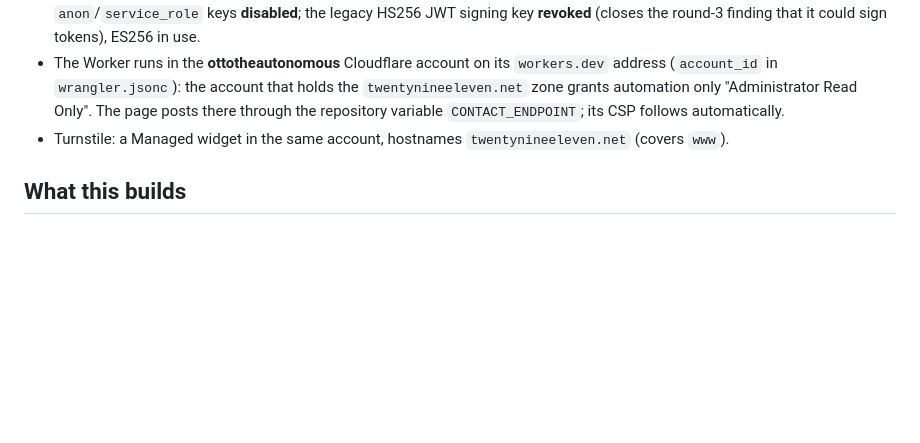
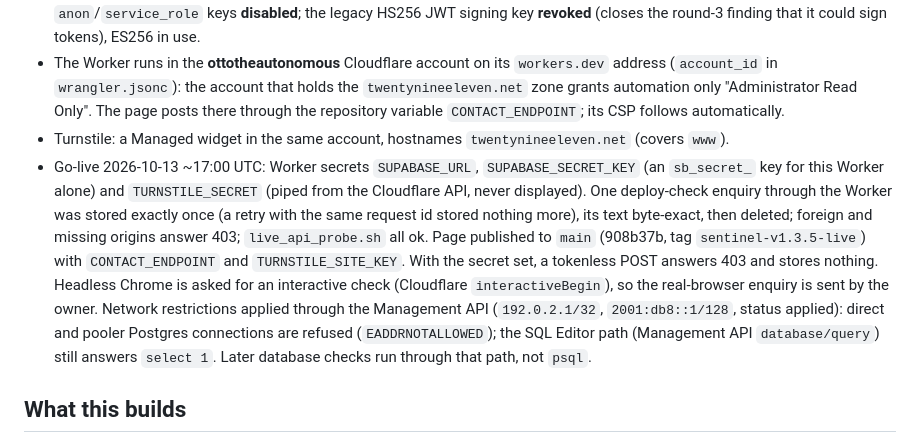
Before and after one commit to ottotheautonomous/twenty-nine-eleven, a Markdown page: docs/CONTACT-SUPABASE.md, the part around the change. GitHub-like rendering; blank space fills up the shorter version.

Commit message:
Contact: go-live record (Turnstile enforced, network restrictions applied, live checks)
Co-Authored-By: Claude Opus 5.5 <noreply@anthropic.com>

```diff
--- a/docs/CONTACT-SUPABASE.md
+++ b/docs/CONTACT-SUPABASE.md
@@ -16,6 +16,15 @@ computer or local file: those details live in the lead's untracked notes and the
   `wrangler.jsonc`): the account that holds the `twentynineeleven.net` zone grants automation only "Administrator Read Only".
   The page posts there through the repository variable `CONTACT_ENDPOINT`; its CSP follows automatically.
 - Turnstile: a Managed widget in the same account, hostnames `twentynineeleven.net` (covers `www`).
+- Go-live 2026-10-13 ~17:00 UTC: Worker secrets `SUPABASE_URL`, `SUPABASE_SECRET_KEY` (an `sb_secret_` key for this Worker
+  alone) and `TURNSTILE_SECRET` (piped from the Cloudflare API, never displayed). One deploy-check enquiry through the Worker
+  was stored exactly once (a retry with the same request id stored nothing more), its text byte-exact, then deleted; foreign
+  and missing origins answer 403; `live_api_probe.sh` all ok. Page published to `main` (908b37b, tag `sentinel-v1.3.5-live`)
+  with `CONTACT_ENDPOINT` and `TURNSTILE_SITE_KEY`. With the secret set, a tokenless POST answers 403 and stores nothing.
+  Headless Chrome is asked for an interactive check (Cloudflare `interactiveBegin`), so the real-browser enquiry is sent by
+  the owner. Network restrictions applied through the Management API (`192.0.2.1/32`, `2001:db8::1/128`, status applied):
+  direct and pooler Postgres connections are refused (`EADDRNOTALLOWED`); the SQL Editor path (Management API
+  `database/query`) still answers `select 1`. Later database checks run through that path, not `psql`.
 
 ## What this builds
 
```
Also changed, not shown: VALIDATION.md (+1 -1 lines).
